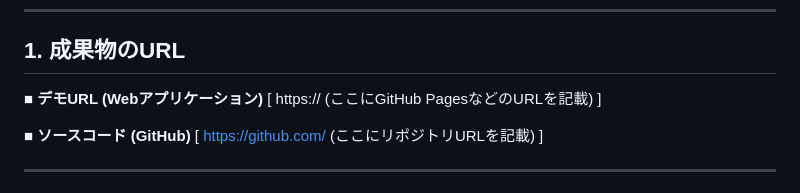
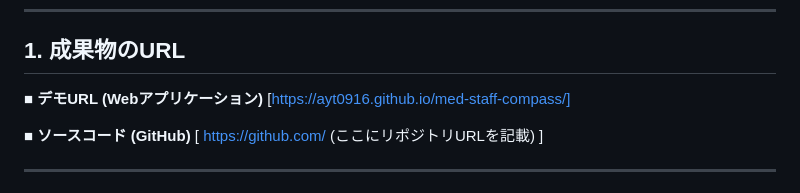
Before and after one commit to ayt0916/med-staff-compass, a Markdown page: README.md, the part around the change. Drawn GitHub-style.

```diff
--- a/README.md
+++ b/README.md
@@ -8,7 +8,7 @@
 ## 1. 成果物のURL
 
 ■ **デモURL (Webアプリケーション)**
-[ https:// (ここにGitHub PagesなどのURLを記載) ]
+[https://ayt0916.github.io/med-staff-compass/]
 
 ■ **ソースコード (GitHub)**
 [ https://github.com/ (ここにリポジトリURLを記載) ]
```
